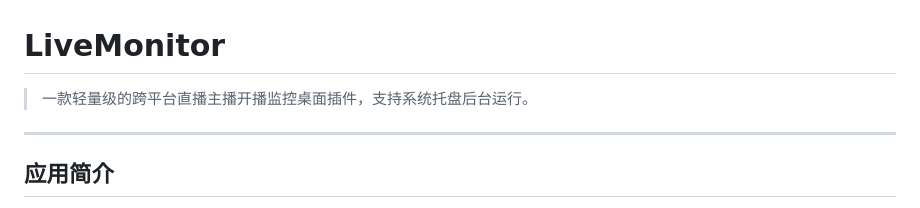
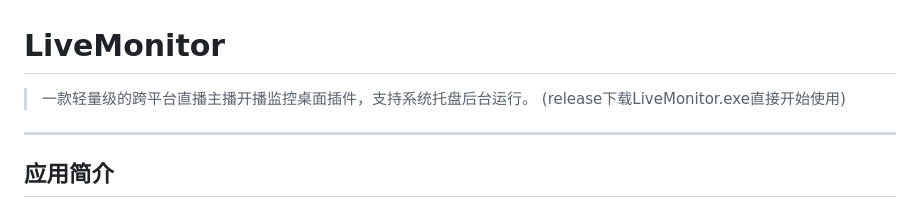
Before and after one commit to harutasaka/LiveMonitor, a Markdown page: README.md, the part around the change. Drawn GitHub-style.

```diff
--- a/README.md
+++ b/README.md
@@ -1,6 +1,7 @@
 # LiveMonitor
 
 > 一款轻量级的跨平台直播主播开播监控桌面插件，支持系统托盘后台运行。
+> (release下载LiveMonitor.exe直接开始使用)
 
 ---
 
```
